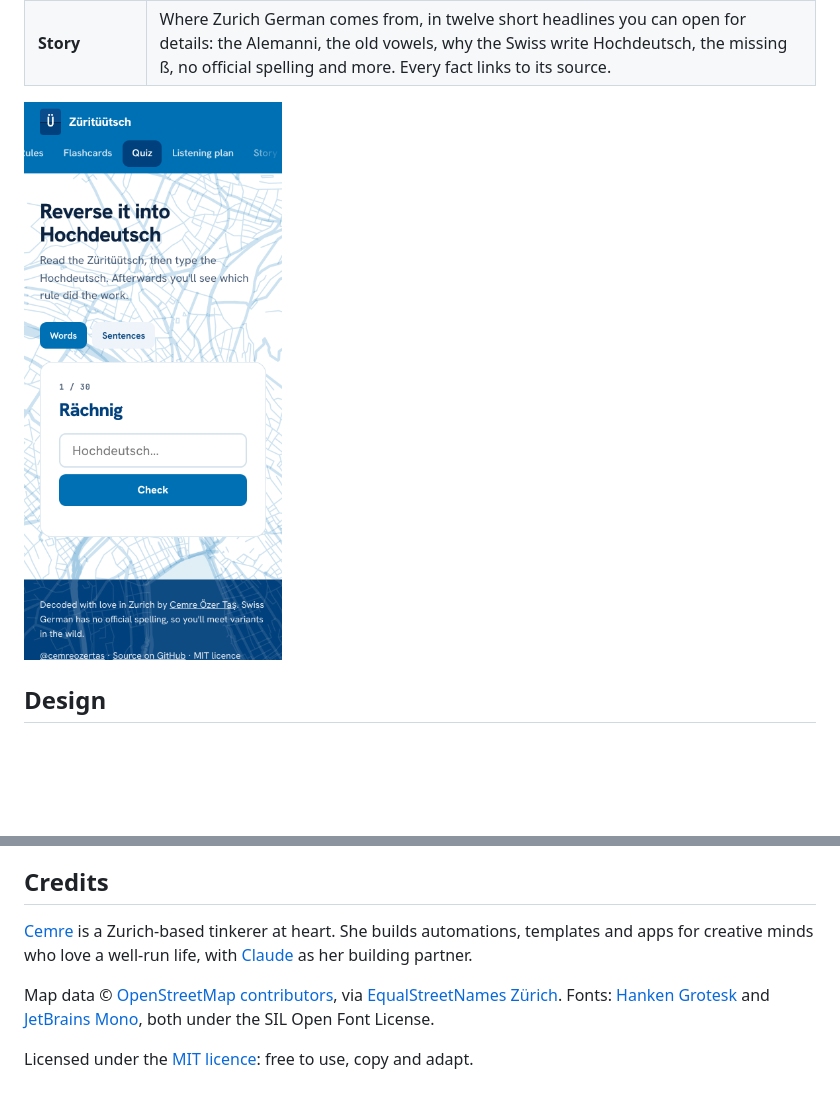
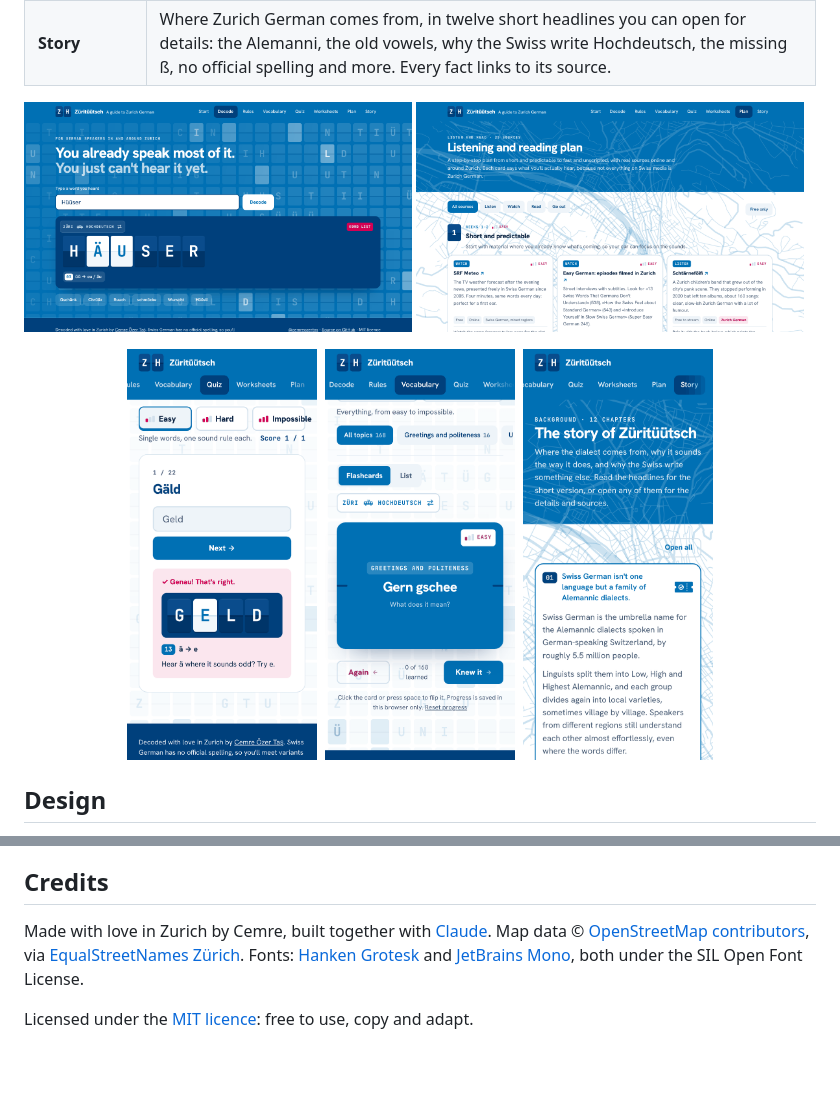
Before and after one commit to cemreozertas/zueri-tuetsch, a Markdown page: README.md, 2 parts joined by grey strips. Rendered like a GitHub page; pictures changed too: docs/screenshot-decode.png (added), docs/screenshot-plan.png (added), docs/screenshot-quiz.png; blank space fills up the shorter version.

Commit message:
Refresh README screenshots, fix Start page counts, footer in Zurich German

```diff
--- a/README.md
+++ b/README.md
@@ -29,7 +29,16 @@ Zurich German isn't a variant of Standard German but its close relative: both gr
 | **Plan** | A listening and reading plan in four stages, with 25 checked sources online and around Zurich: SRF Meteo, regional news, Neumatt, TeleZüri, Bligg, the Märchenbühne, the PBZ Schweizerdeutsch-Café, Zurich German books and more. Each source says honestly which dialect you'll hear. |
 | **Story** | Where Zurich German comes from, in twelve short headlines you can open for details: the Alemanni, the old vowels, why the Swiss write Hochdeutsch, the missing ß, no official spelling and more. Every fact links to its source. |
 
-![The reverse-it quiz on a phone](docs/screenshot-quiz.png)
+<p>
+  <img src="docs/screenshot-decode.png" width="49%" alt="The decoder turning Hüüser into Häuser on a departure board">
+  <img src="docs/screenshot-plan.png" width="49%" alt="The listening and reading plan with source cards">
+</p>
+
+<p align="center">
+  <img src="docs/screenshot-quiz.png" width="24%" alt="The reverse-it quiz on a phone">&nbsp;
+  <img src="docs/screenshot-vocabulary.png" width="24%" alt="A vocabulary flashcard on a phone">&nbsp;
+  <img src="docs/screenshot-story.png" width="24%" alt="The story of Züritüütsch on a phone">
+</p>
 
 ## Design
 
@@ -72,8 +81,6 @@ Swiss German has no official spelling. This app follows common Zurich usage, wit
 
 ## Credits
 
-[Cemre](https://github.com/cemreozertas) is a Zurich-based tinkerer at heart. She builds automations, templates and apps for creative minds who love a well-run life, with [Claude](https://claude.ai) as her building partner.
-
-Map data © [OpenStreetMap contributors](https://www.openstreetmap.org/copyright), via [EqualStreetNames Zürich](https://github.com/EqualStreetNames/equalstreetnames-zurich). Fonts: [Hanken Grotesk](https://github.com/marcologous/hanken-grotesk) and [JetBrains Mono](https://github.com/JetBrains/JetBrainsMono), both under the SIL Open Font License.
+Made with love in Zurich by Cemre, built together with [Claude](https://claude.ai). Map data © [OpenStreetMap contributors](https://www.openstreetmap.org/copyright), via [EqualStreetNames Zürich](https://github.com/EqualStreetNames/equalstreetnames-zurich). Fonts: [Hanken Grotesk](https://github.com/marcologous/hanken-grotesk) and [JetBrains Mono](https://github.com/JetBrains/JetBrainsMono), both under the SIL Open Font License.
 
 Licensed under the [MIT licence](LICENSE): free to use, copy and adapt.
```
Also changed, not shown: other parts of README.md (+1 -1 lines), docs/screenshot-hero.png, 1 other file.
